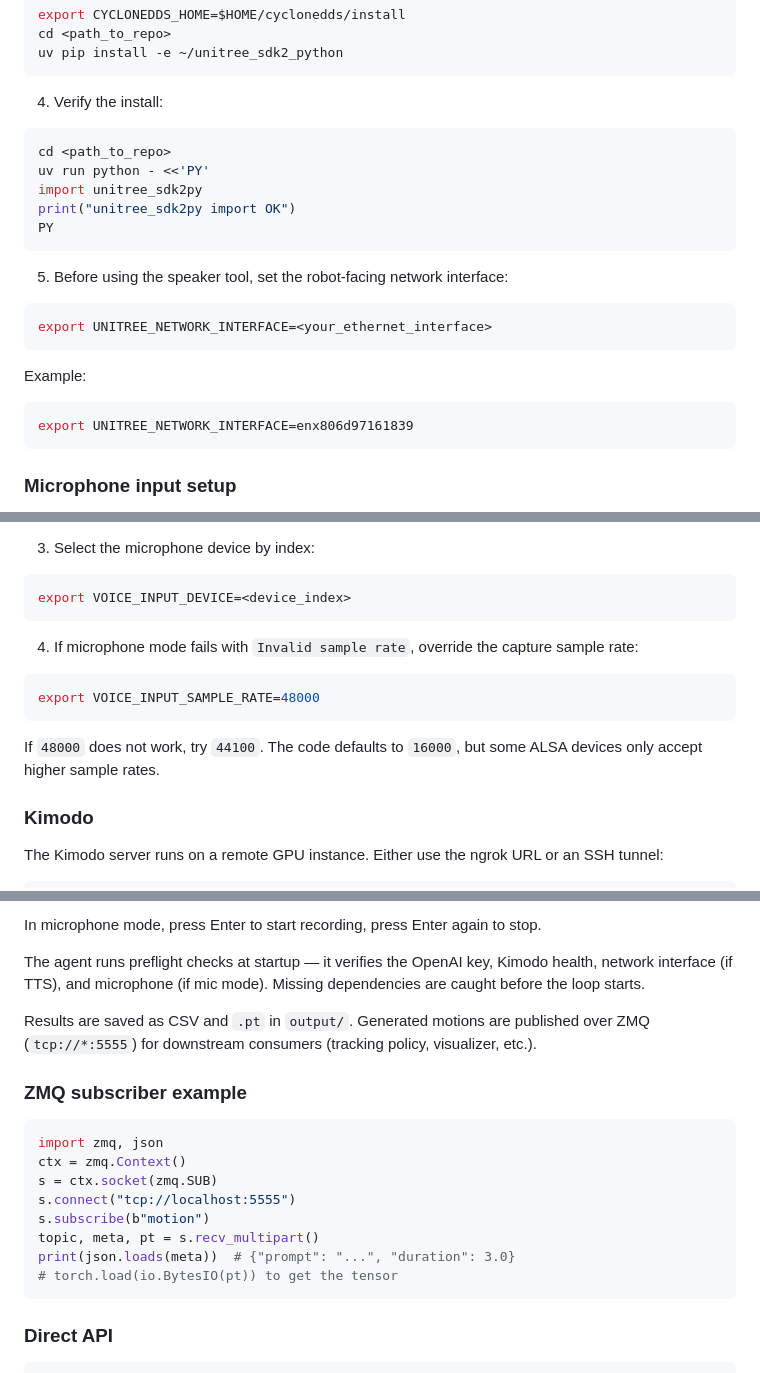
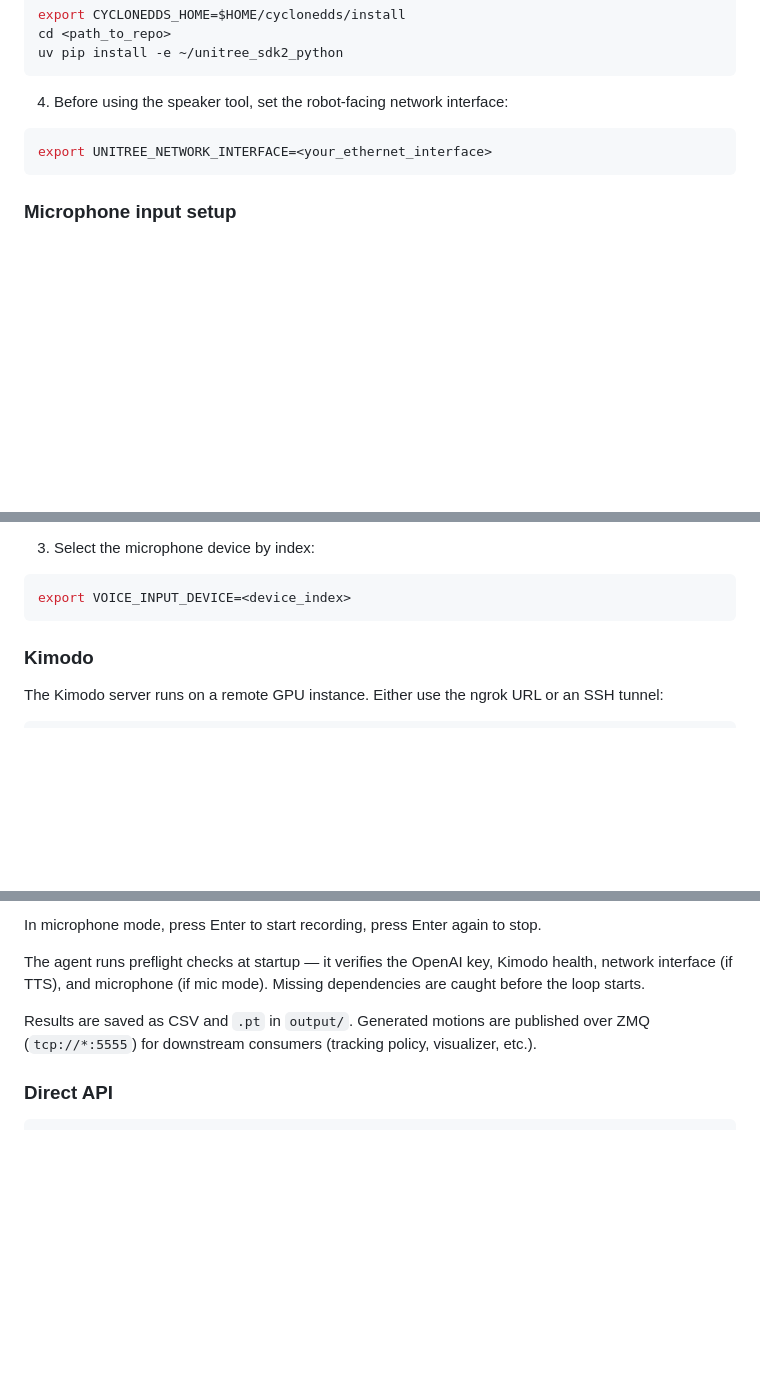
Before and after one commit to maedmatt/DreamMotion, a Markdown page: README.md, 3 parts joined by grey strips. GitHub-like rendering; blank space fills up the shorter version.

Commit message:
clean up the README

````diff
--- a/README.md
+++ b/README.md
@@ -43,26 +43,10 @@ cd <path_to_repo>
 uv pip install -e ~/unitree_sdk2_python
 ```
 
-4. Verify the install:
-
-```bash
-cd <path_to_repo>
-uv run python - <<'PY'
-import unitree_sdk2py
-print("unitree_sdk2py import OK")
-PY
-```
-
-5. Before using the speaker tool, set the robot-facing network interface:
+4. Before using the speaker tool, set the robot-facing network interface:
 
 ```bash
 export UNITREE_NETWORK_INTERFACE=<your_ethernet_interface>
-```
-
-Example:
-
-```bash
-export UNITREE_NETWORK_INTERFACE=enx806d97161839
 ```
 
 ### Microphone input setup
@@ -93,14 +77,6 @@ Pick a device with input channels greater than `0`. Ignore HDMI devices because
 ```bash
 export VOICE_INPUT_DEVICE=<device_index>
 ```
-
-4. If microphone mode fails with `Invalid sample rate`, override the capture sample rate:
-
-```bash
-export VOICE_INPUT_SAMPLE_RATE=48000
-```
-
-If `48000` does not work, try `44100`. The code defaults to `16000`, but some ALSA devices only accept higher sample rates.
 
 ### Kimodo
 
@@ -152,19 +128,6 @@ The agent runs preflight checks at startup — it verifies the OpenAI key, Kimod
 
 Results are saved as CSV and `.pt` in `output/`. Generated motions are published over ZMQ (`tcp://*:5555`) for downstream consumers (tracking policy, visualizer, etc.).
 
-### ZMQ subscriber example
-
-```python
-import zmq, json
-ctx = zmq.Context()
-s = ctx.socket(zmq.SUB)
-s.connect("tcp://localhost:5555")
-s.subscribe(b"motion")
-topic, meta, pt = s.recv_multipart()
-print(json.loads(meta))  # {"prompt": "...", "duration": 3.0}
-# torch.load(io.BytesIO(pt)) to get the tensor
-```
-
 ### Direct API
 
 ```bash
````
